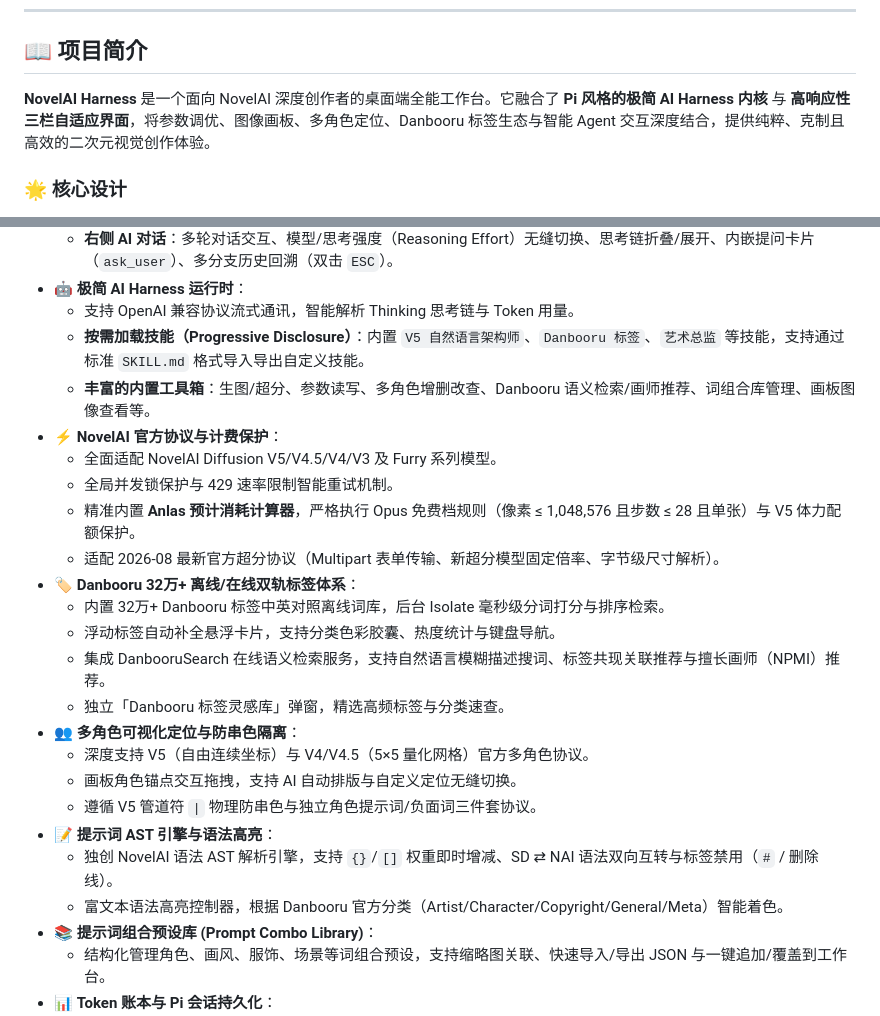
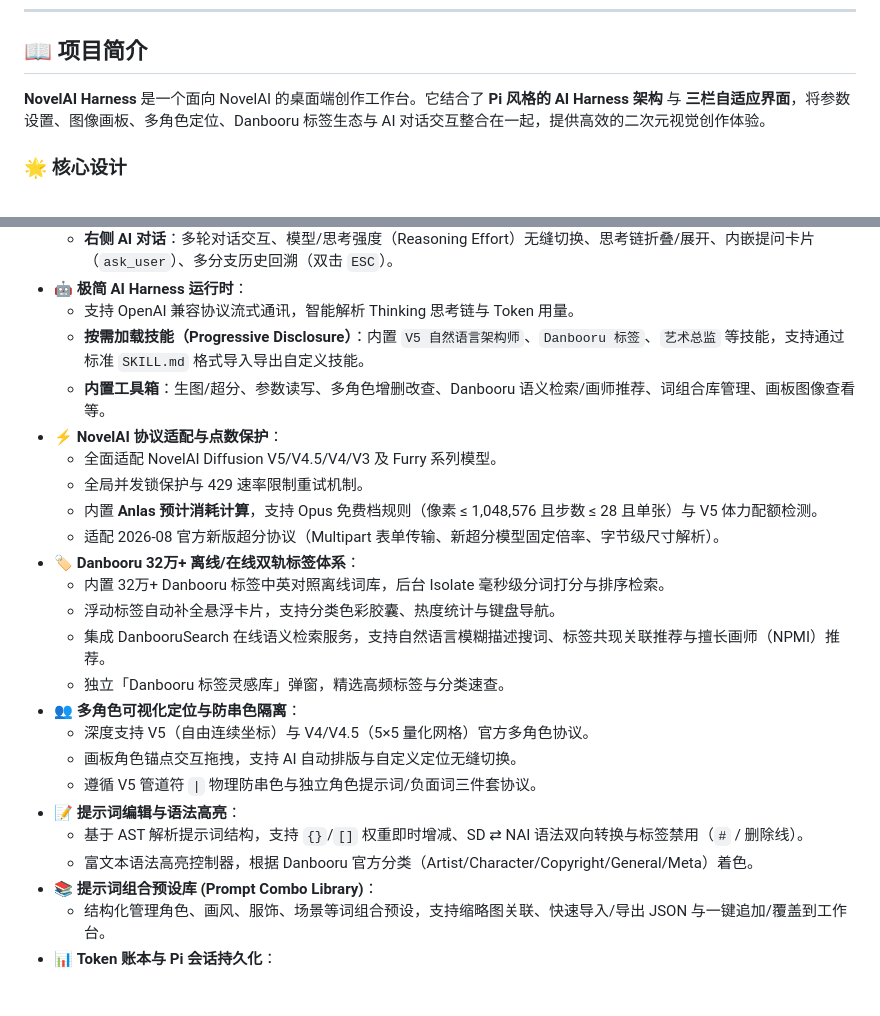
Before and after one commit to saltysalrua/Novelai-harness, a Markdown page: README.md, 2 parts joined by grey strips. Rendered like a GitHub page; blank space fills up the shorter version.

Commit message:
docs: remove exaggerated claims and fix README structure

```diff
--- a/README.md
+++ b/README.md
@@ -19,7 +19,7 @@
 
 ## 📖 项目简介
 
-**NovelAI Harness** 是一个面向 NovelAI 深度创作者的桌面端全能工作台。它融合了 **Pi 风格的极简 AI Harness 内核** 与 **高响应性三栏自适应界面**，将参数调优、图像画板、多角色定位、Danbooru 标签生态与智能 Agent 交互深度结合，提供纯粹、克制且高效的二次元视觉创作体验。
+**NovelAI Harness** 是一个面向 NovelAI 的桌面端创作工作台。它结合了 **Pi 风格的 AI Harness 架构** 与 **三栏自适应界面**，将参数设置、图像画板、多角色定位、Danbooru 标签生态与 AI 对话交互整合在一起，提供高效的二次元视觉创作体验。
 
 ### 🌟 核心设计
 
@@ -38,12 +38,12 @@
 - 🤖 **极简 AI Harness 运行时**：
   - 支持 OpenAI 兼容协议流式通讯，智能解析 Thinking 思考链与 Token 用量。
   - **按需加载技能（Progressive Disclosure）**：内置 `V5 自然语言架构师`、`Danbooru 标签`、`艺术总监` 等技能，支持通过标准 `SKILL.md` 格式导入导出自定义技能。
-  - **丰富的内置工具箱**：生图/超分、参数读写、多角色增删改查、Danbooru 语义检索/画师推荐、词组合库管理、画板图像查看等。
-- ⚡ **NovelAI 官方协议与计费保护**：
+  - **内置工具箱**：生图/超分、参数读写、多角色增删改查、Danbooru 语义检索/画师推荐、词组合库管理、画板图像查看等。
+- ⚡ **NovelAI 协议适配与点数保护**：
   - 全面适配 NovelAI Diffusion V5/V4.5/V4/V3 及 Furry 系列模型。
-  - 全局并发锁保护与 429 速率限制智能重试机制。
-  - 精准内置 **Anlas 预计消耗计算器**，严格执行 Opus 免费档规则（像素 ≤ 1,048,576 且步数 ≤ 28 且单张）与 V5 体力配额保护。
-  - 适配 2026-08 最新官方超分协议（Multipart 表单传输、新超分模型固定倍率、字节级尺寸解析）。
+  - 全局并发锁保护与 429 速率限制重试机制。
+  - 内置 **Anlas 预计消耗计算**，支持 Opus 免费档规则（像素 ≤ 1,048,576 且步数 ≤ 28 且单张）与 V5 体力配额检测。
+  - 适配 2026-08 官方新版超分协议（Multipart 表单传输、新超分模型固定倍率、字节级尺寸解析）。
 - 🏷️ **Danbooru 32万+ 离线/在线双轨标签体系**：
   - 内置 32万+ Danbooru 标签中英对照离线词库，后台 Isolate 毫秒级分词打分与排序检索。
   - 浮动标签自动补全悬浮卡片，支持分类色彩胶囊、热度统计与键盘导航。
@@ -53,9 +53,9 @@
   - 深度支持 V5（自由连续坐标）与 V4/V4.5（5×5 量化网格）官方多角色协议。
   - 画板角色锚点交互拖拽，支持 AI 自动排版与自定义定位无缝切换。
   - 遵循 V5 管道符 `|` 物理防串色与独立角色提示词/负面词三件套协议。
-- 📝 **提示词 AST 引擎与语法高亮**：
-  - 独创 NovelAI 语法 AST 解析引擎，支持 `{}`/`[]` 权重即时增减、SD ⇄ NAI 语法双向互转与标签禁用（`#` / 删除线）。
-  - 富文本语法高亮控制器，根据 Danbooru 官方分类（Artist/Character/Copyright/General/Meta）智能着色。
+- 📝 **提示词编辑与语法高亮**：
+  - 基于 AST 解析提示词结构，支持 `{}`/`[]` 权重即时增减、SD ⇄ NAI 语法双向转换与标签禁用（`#` / 删除线）。
+  - 富文本语法高亮控制器，根据 Danbooru 官方分类（Artist/Character/Copyright/General/Meta）着色。
 - 📚 **提示词组合预设库 (Prompt Combo Library)**：
   - 结构化管理角色、画风、服饰、场景等词组合预设，支持缩略图关联、快速导入/导出 JSON 与一键追加/覆盖到工作台。
 - 📊 **Token 账本与 Pi 会话持久化**：
```
Also changed, not shown: other parts of README.md (+1 -1 lines).
